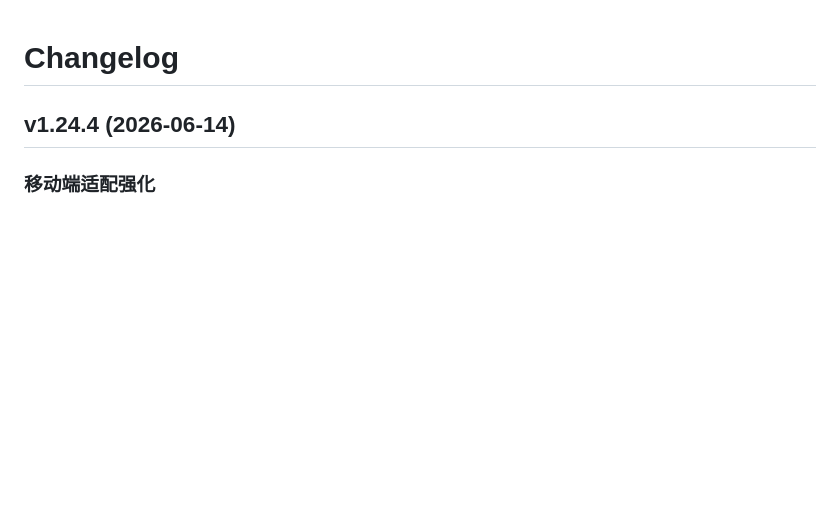
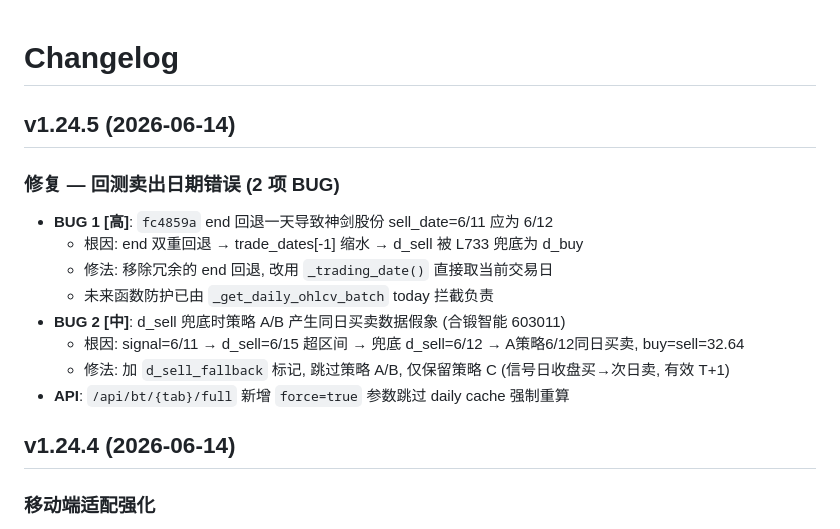
Before and after one commit to lunqin123/stock-scanner, a Markdown page: CHANGELOG.md, the part around the change. GitHub-like rendering; blank space fills up the shorter version.

Commit message:
docs: v1.24.5 更新日志

```diff
--- a/CHANGELOG.md
+++ b/CHANGELOG.md
@@ -1,4 +1,16 @@
 # Changelog
+
+## v1.24.5 (2026-06-14)
+
+### 修复 — 回测卖出日期错误 (2 项 BUG)
+- **BUG 1 [高]**: `fc4859a` end 回退一天导致神剑股份 sell_date=6/11 应为 6/12
+  - 根因: end 双重回退 → trade_dates[-1] 缩水 → d_sell 被 L733 兜底为 d_buy
+  - 修法: 移除冗余的 end 回退, 改用 `_trading_date()` 直接取当前交易日
+  - 未来函数防护已由 `_get_daily_ohlcv_batch` today 拦截负责
+- **BUG 2 [中]**: d_sell 兜底时策略 A/B 产生同日买卖数据假象 (合锻智能 603011)
+  - 根因: signal=6/11 → d_sell=6/15 超区间 → 兜底 d_sell=6/12 → A策略6/12同日买卖, buy=sell=32.64
+  - 修法: 加 `d_sell_fallback` 标记, 跳过策略 A/B, 仅保留策略 C (信号日收盘买→次日卖, 有效 T+1)
+- **API**: `/api/bt/{tab}/full` 新增 `force=true` 参数跳过 daily cache 强制重算
 
 ## v1.24.4 (2026-06-14)
 
```
